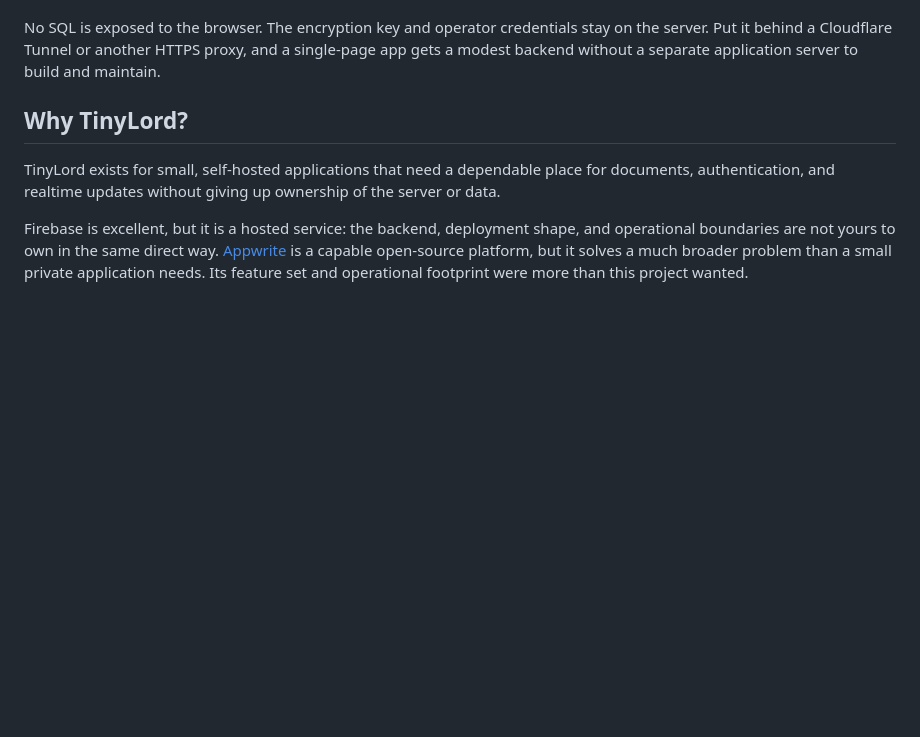
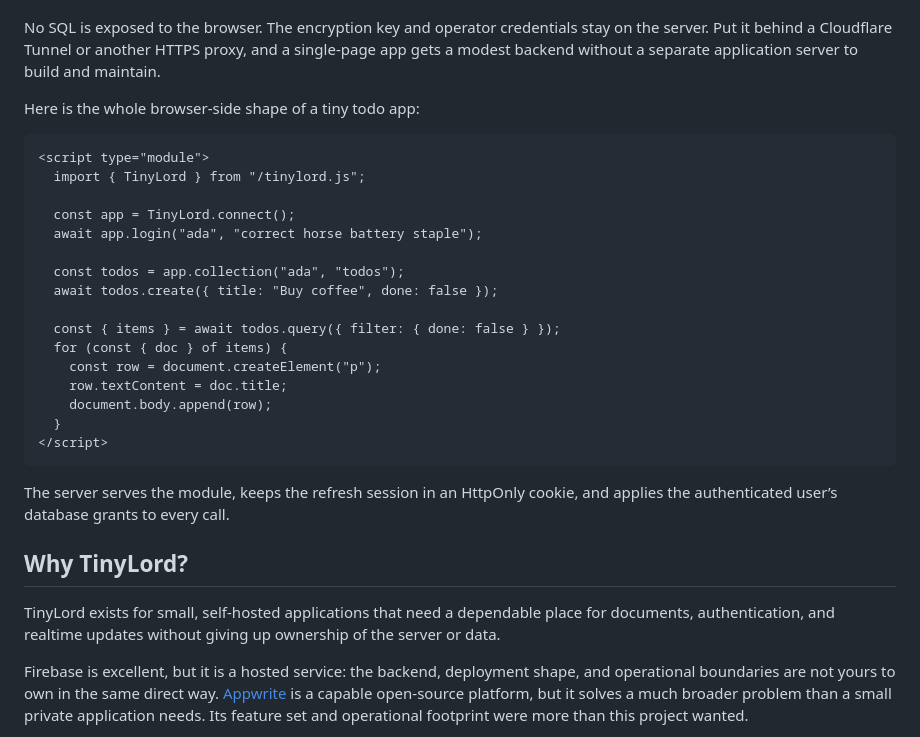
Before and after one commit to tudisco/tinylord, a Markdown page: README.md, the part around the change. GitHub-like rendering; blank space fills up the shorter version.

Commit message:
Add todo app README example

````diff
--- a/README.md
+++ b/README.md
@@ -16,6 +16,30 @@ No SQL is exposed to the browser. The encryption key and operator credentials
 stay on the server. Put it behind a Cloudflare Tunnel or another HTTPS proxy,
 and a single-page app gets a modest backend without a separate application
 server to build and maintain.
+
+Here is the whole browser-side shape of a tiny todo app:
+
+```html
+<script type="module">
+  import { TinyLord } from "/tinylord.js";
+
+  const app = TinyLord.connect();
+  await app.login("ada", "correct horse battery staple");
+
+  const todos = app.collection("ada", "todos");
+  await todos.create({ title: "Buy coffee", done: false });
+
+  const { items } = await todos.query({ filter: { done: false } });
+  for (const { doc } of items) {
+    const row = document.createElement("p");
+    row.textContent = doc.title;
+    document.body.append(row);
+  }
+</script>
+```
+
+The server serves the module, keeps the refresh session in an HttpOnly cookie,
+and applies the authenticated user’s database grants to every call.
 
 ## Why TinyLord?
 
````
